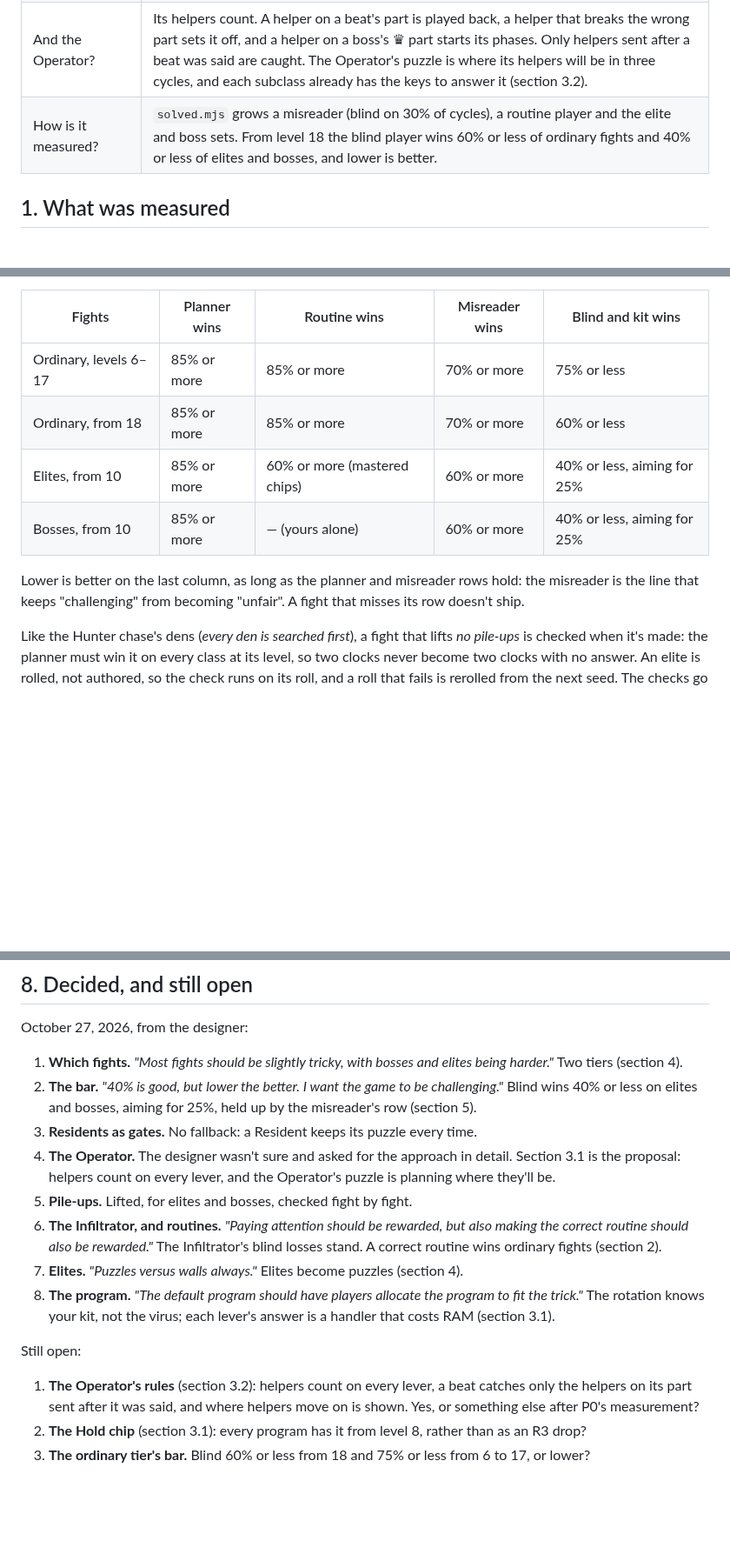
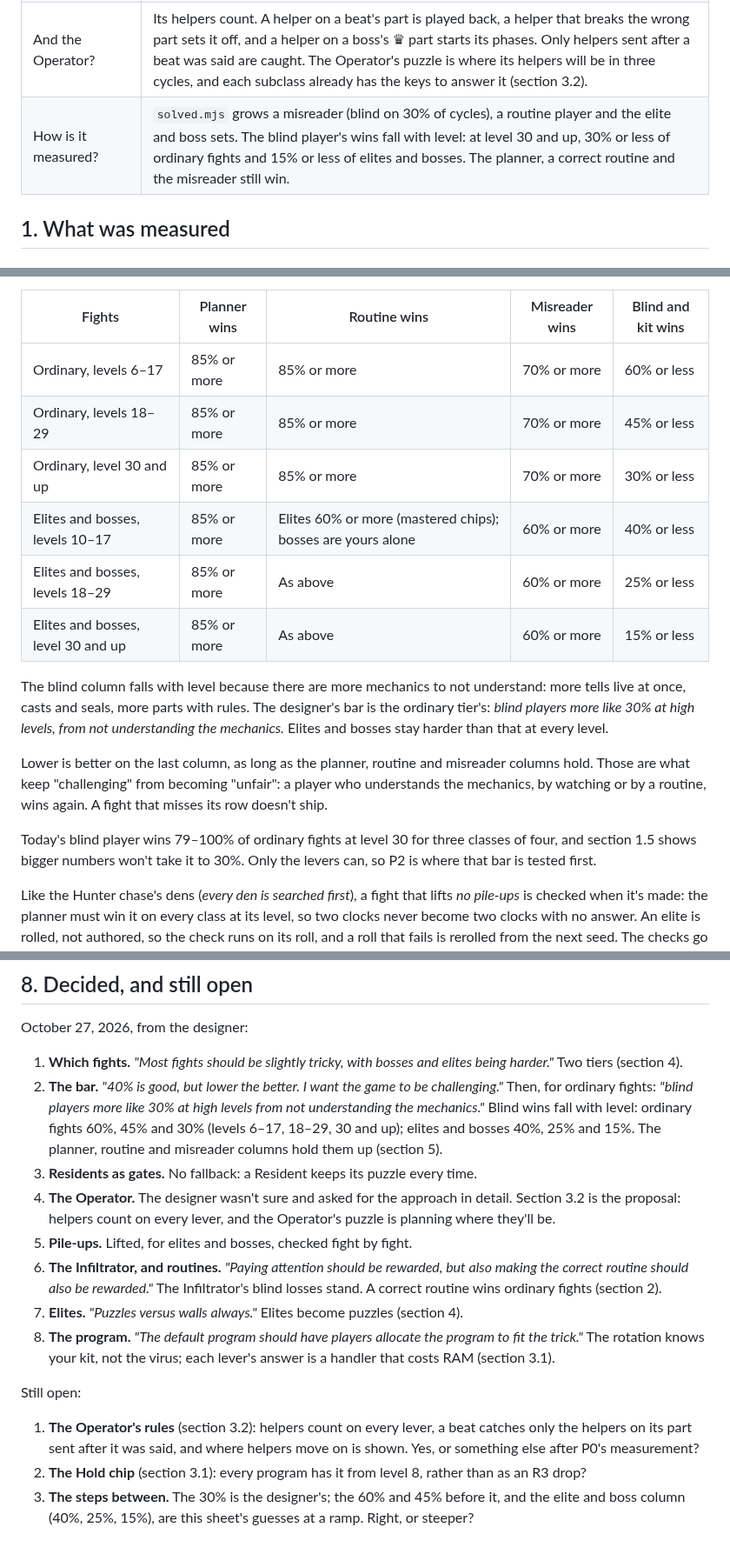
Before and after one commit to Davebee123/Blackbox, a Markdown page: docs/puzzle-fights.md, 3 parts joined by grey strips. Shown at 87% size. GitHub-like rendering; blank space fills up the shorter version.

Commit message:
docs/puzzle-fights.md: blind wins fall with level, to 30% of ordinary fights
The designer's bar for ordinary fights at high levels. The ramp below it and
the elite and boss column (40%, 25%, 15%) are proposed, and still open.

Co-Authored-By: Claude Opus 5.5 <noreply@anthropic.com>
Claude-Session: https://claude.ai/code/session_01JAC41CjewqaPz7imtmNdBw

```diff
--- a/docs/puzzle-fights.md
+++ b/docs/puzzle-fights.md
@@ -29,7 +29,7 @@ those scripts. No game file was changed.
 | What makes a puzzle, then? | A conflict: a moment when the default move is the wrong one. Hold on a beat, break the parts in an order, leave a part standing, spend a key early, answer two clocks with one plan. Most of the pieces exist already (the Mimic, seals, the Tripwire, the Spare, tethers, boss phases). |
 | What wins one? | Watching, or the right routine. The default program knows your kit, not the virus: you fit each virus's routine to its trick, with handlers that cost RAM and open with research. An ordinary fight's trick always has such a handler, so preparing pays as much as watching. Elites need a mastered part's chips. Bosses are yours alone, as today. |
 | And the Operator? | Its helpers count. A helper on a beat's part is played back, a helper that breaks the wrong part sets it off, and a helper on a boss's ♛ part starts its phases. Only helpers sent after a beat was said are caught. The Operator's puzzle is where its helpers will be in three cycles, and each subclass already has the keys to answer it (section 3.2). |
-| How is it measured? | `solved.mjs` grows a misreader (blind on 30% of cycles), a routine player and the elite and boss sets. From level 18 the blind player wins 60% or less of ordinary fights and 40% or less of elites and bosses, and lower is better. |
+| How is it measured? | `solved.mjs` grows a misreader (blind on 30% of cycles), a routine player and the elite and boss sets. The blind player's wins fall with level: at level 30 and up, 30% or less of ordinary fights and 15% or less of elites and bosses. The planner, a correct routine and the misreader still win. |
 
 
 ## 1. What was measured
@@ -305,13 +305,23 @@ fight a routine plays.
 
 | Fights | Planner wins | Routine wins | Misreader wins | Blind and kit wins |
 |---|---|---|---|---|
-| Ordinary, levels 6–17 | 85% or more | 85% or more | 70% or more | 75% or less |
-| Ordinary, from 18 | 85% or more | 85% or more | 70% or more | 60% or less |
-| Elites, from 10 | 85% or more | 60% or more (mastered chips) | 60% or more | 40% or less, aiming for 25% |
-| Bosses, from 10 | 85% or more | — (yours alone) | 60% or more | 40% or less, aiming for 25% |
+| Ordinary, levels 6–17 | 85% or more | 85% or more | 70% or more | 60% or less |
+| Ordinary, levels 18–29 | 85% or more | 85% or more | 70% or more | 45% or less |
+| Ordinary, level 30 and up | 85% or more | 85% or more | 70% or more | 30% or less |
+| Elites and bosses, levels 10–17 | 85% or more | Elites 60% or more (mastered chips); bosses are yours alone | 60% or more | 40% or less |
+| Elites and bosses, levels 18–29 | 85% or more | As above | 60% or more | 25% or less |
+| Elites and bosses, level 30 and up | 85% or more | As above | 60% or more | 15% or less |
 
-Lower is better on the last column, as long as the planner and misreader rows hold: the misreader is the line that
-keeps "challenging" from becoming "unfair". A fight that misses its row doesn't ship.
+The blind column falls with level because there are more mechanics to not understand: more tells live at once,
+casts and seals, more parts with rules. The designer's bar is the ordinary tier's: *blind players more like 30% at
+high levels, from not understanding the mechanics.* Elites and bosses stay harder than that at every level.
+
+Lower is better on the last column, as long as the planner, routine and misreader columns hold. Those are what keep
+"challenging" from becoming "unfair": a player who understands the mechanics, by watching or by a routine, wins
+again. A fight that misses its row doesn't ship.
+
+Today's blind player wins 79–100% of ordinary fights at level 30 for three classes of four, and section 1.5 shows
+bigger numbers won't take it to 30%. Only the levers can, so P2 is where that bar is tested first.
 
 Like the Hunter chase's dens (*every den is searched first*), a fight that lifts *no pile-ups* is checked when it's
 made: the planner must win it on every class at its level, so two clocks never become two clocks with no answer. An
@@ -347,10 +357,12 @@ October 27, 2026, from the designer:
 
 1. **Which fights.** *"Most fights should be slightly tricky, with bosses and elites being harder."* Two tiers
    (section 4).
-2. **The bar.** *"40% is good, but lower the better. I want the game to be challenging."* Blind wins 40% or less on
-   elites and bosses, aiming for 25%, held up by the misreader's row (section 5).
+2. **The bar.** *"40% is good, but lower the better. I want the game to be challenging."* Then, for ordinary fights:
+   *"blind players more like 30% at high levels from not understanding the mechanics."* Blind wins fall with level:
+   ordinary fights 60%, 45% and 30% (levels 6–17, 18–29, 30 and up); elites and bosses 40%, 25% and 15%. The
+   planner, routine and misreader columns hold them up (section 5).
 3. **Residents as gates.** No fallback: a Resident keeps its puzzle every time.
-4. **The Operator.** The designer wasn't sure and asked for the approach in detail. Section 3.1 is the proposal:
+4. **The Operator.** The designer wasn't sure and asked for the approach in detail. Section 3.2 is the proposal:
    helpers count on every lever, and the Operator's puzzle is planning where they'll be.
 5. **Pile-ups.** Lifted, for elites and bosses, checked fight by fight.
 6. **The Infiltrator, and routines.** *"Paying attention should be rewarded, but also making the correct routine
@@ -364,4 +376,5 @@ Still open:
 1. **The Operator's rules** (section 3.2): helpers count on every lever, a beat catches only the helpers on its part
    sent after it was said, and where helpers move on is shown. Yes, or something else after P0's measurement?
 2. **The Hold chip** (section 3.1): every program has it from level 8, rather than as an R3 drop?
-3. **The ordinary tier's bar.** Blind 60% or less from 18 and 75% or less from 6 to 17, or lower?
+3. **The steps between.** The 30% is the designer's; the 60% and 45% before it, and the elite and boss column
+   (40%, 25%, 15%), are this sheet's guesses at a ramp. Right, or steeper?
```
